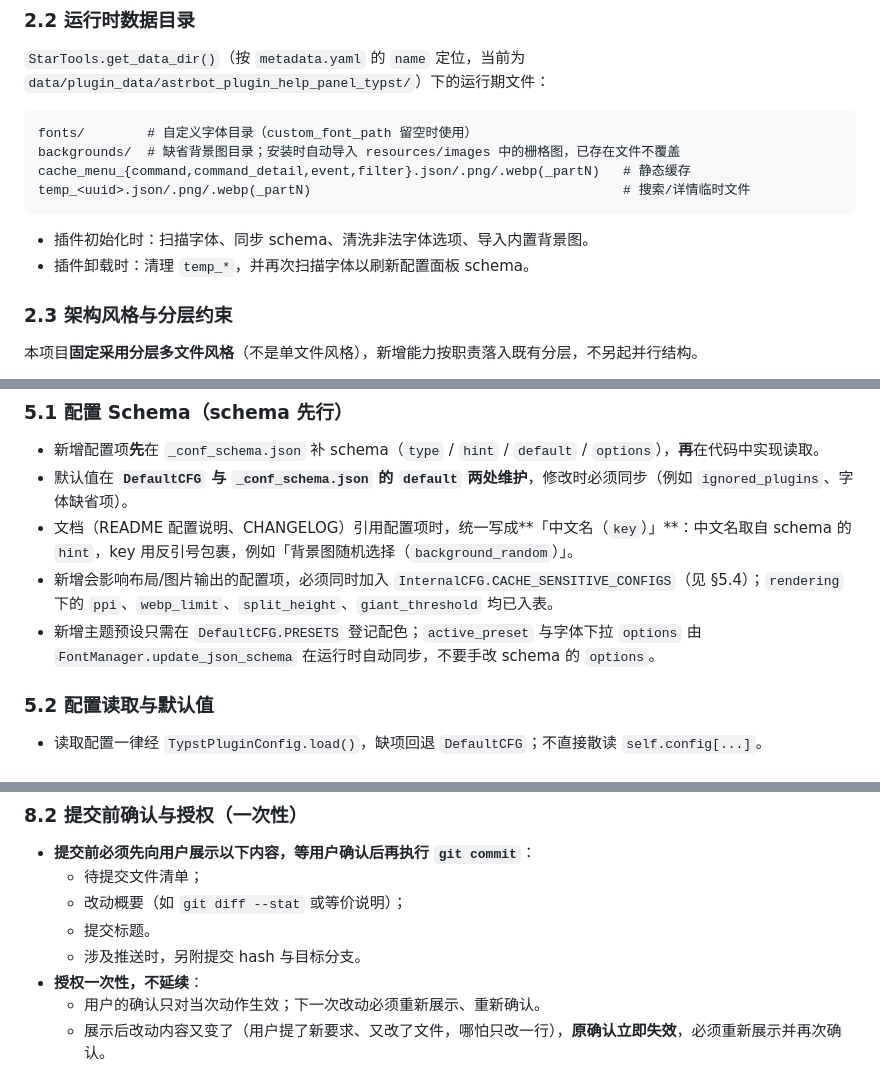
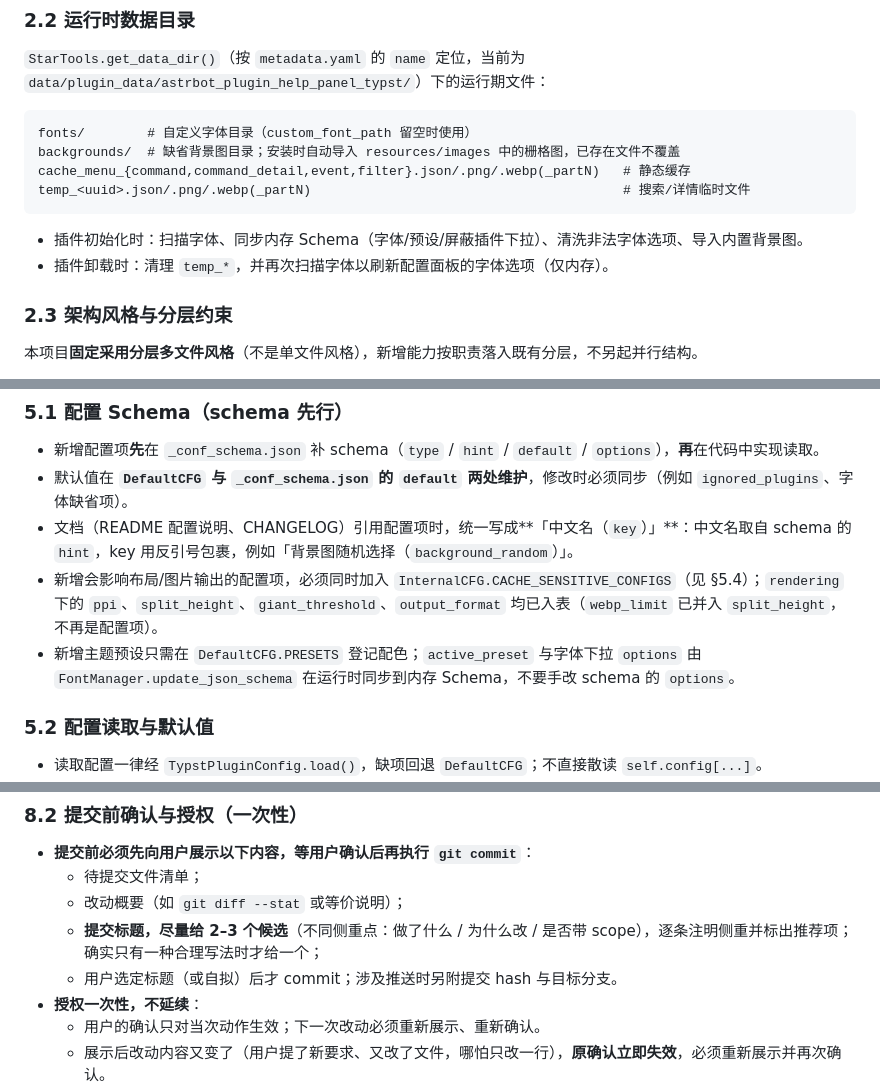
Before and after one commit to XTsat/astrbot_plugin_help_panel_typst, a Markdown page: AGENTS.md, 3 parts joined by grey strips. Rendered like a GitHub page.

````diff
--- a/AGENTS.md
+++ b/AGENTS.md
@@ -84,8 +84,8 @@ cache_menu_{command,command_detail,event,filter}.json/.png/.webp(_partN)   # 静
 temp_<uuid>.json/.png/.webp(_partN)                                        # 搜索/详情临时文件
 ```
 
-- 插件初始化时：扫描字体、同步 schema、清洗非法字体选项、导入内置背景图。
-- 插件卸载时：清理 `temp_*`，并再次扫描字体以刷新配置面板 schema。
+- 插件初始化时：扫描字体、同步内存 Schema（字体/预设/屏蔽插件下拉）、清洗非法字体选项、导入内置背景图。
+- 插件卸载时：清理 `temp_*`，并再次扫描字体以刷新配置面板的字体选项（仅内存）。
 
 ### 2.3 架构风格与分层约束
 
@@ -262,8 +262,8 @@ class HelpTypst(Star):
 - 新增配置项**先**在 `_conf_schema.json` 补 schema（`type` / `hint` / `default` / `options`），**再**在代码中实现读取。
 - 默认值在 **`DefaultCFG` 与 `_conf_schema.json` 的 `default` 两处维护**，修改时必须同步（例如 `ignored_plugins`、字体缺省项）。
 - 文档（README 配置说明、CHANGELOG）引用配置项时，统一写成**「中文名（`key`）」**：中文名取自 schema 的 `hint`，key 用反引号包裹，例如「背景图随机选择（`background_random`）」。
-- 新增会影响布局/图片输出的配置项，必须同时加入 `InternalCFG.CACHE_SENSITIVE_CONFIGS`（见 §5.4）；`rendering` 下的 `ppi`、`webp_limit`、`split_height`、`giant_threshold` 均已入表。
-- 新增主题预设只需在 `DefaultCFG.PRESETS` 登记配色；`active_preset` 与字体下拉 `options` 由 `FontManager.update_json_schema` 在运行时自动同步，不要手改 schema 的 `options`。
+- 新增会影响布局/图片输出的配置项，必须同时加入 `InternalCFG.CACHE_SENSITIVE_CONFIGS`（见 §5.4）；`rendering` 下的 `ppi`、`split_height`、`giant_threshold`、`output_format` 均已入表（`webp_limit` 已并入 `split_height`，不再是配置项）。
+- 新增主题预设只需在 `DefaultCFG.PRESETS` 登记配色；`active_preset` 与字体下拉 `options` 由 `FontManager.update_json_schema` 在运行时同步到内存 Schema，不要手改 schema 的 `options`。
 
 ### 5.2 配置读取与默认值
 
@@ -479,8 +483,8 @@ README 中的命令表统一为「命令 / 权限 / 说明」三列：
 - **提交前必须先向用户展示以下内容，等用户确认后再执行 `git commit`**：
   - 待提交文件清单；
   - 改动概要（如 `git diff --stat` 或等价说明）；
-  - 提交标题。
-  - 涉及推送时，另附提交 hash 与目标分支。
+  - **提交标题，尽量给 2–3 个候选**（不同侧重点：做了什么 / 为什么改 / 是否带 scope），逐条注明侧重并标出推荐项；确实只有一种合理写法时才给一个；
+  - 用户选定标题（或自拟）后才 commit；涉及推送时另附提交 hash 与目标分支。
 - **授权一次性，不延续**：
   - 用户的确认只对当次动作生效；下一次改动必须重新展示、重新确认。
   - 展示后改动内容又变了（用户提了新要求、又改了文件，哪怕只改一行），**原确认立即失效**，必须重新展示并再次确认。
````
Also changed, not shown: other parts of AGENTS.md (+16 -12 lines).
